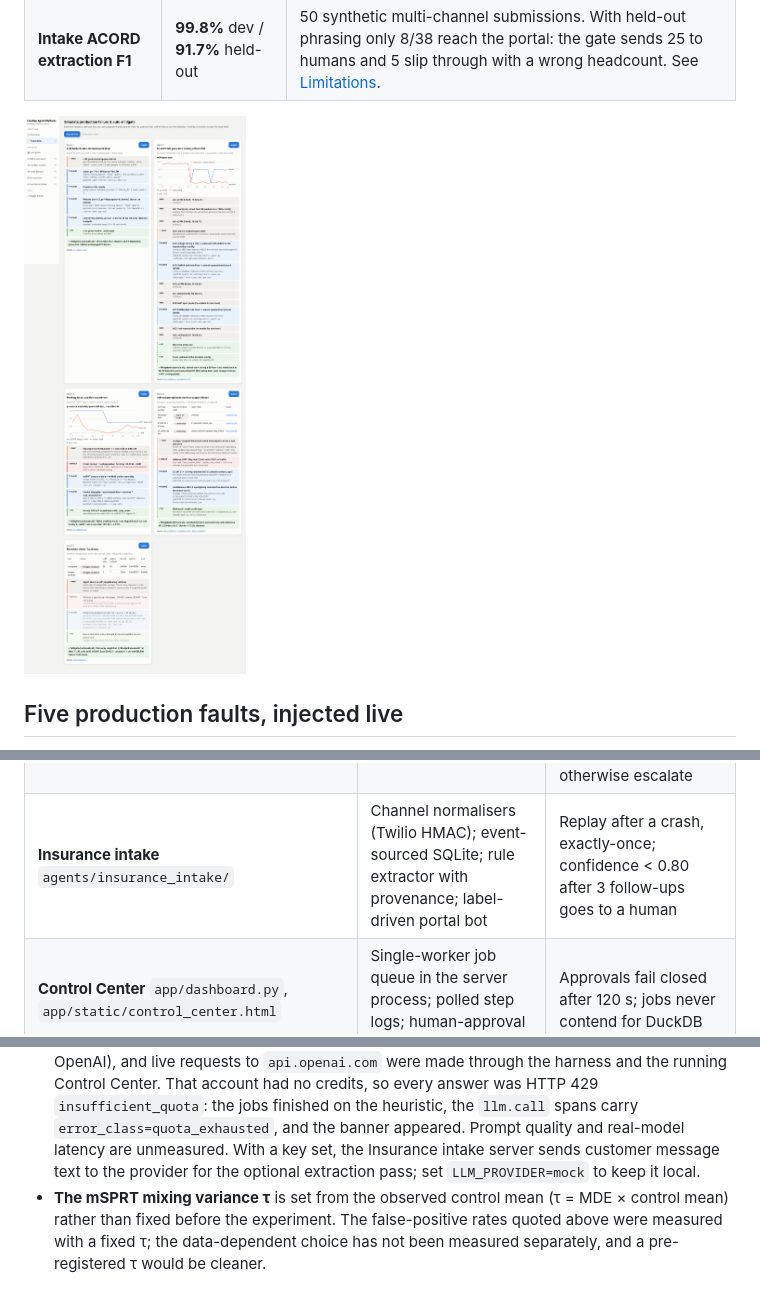
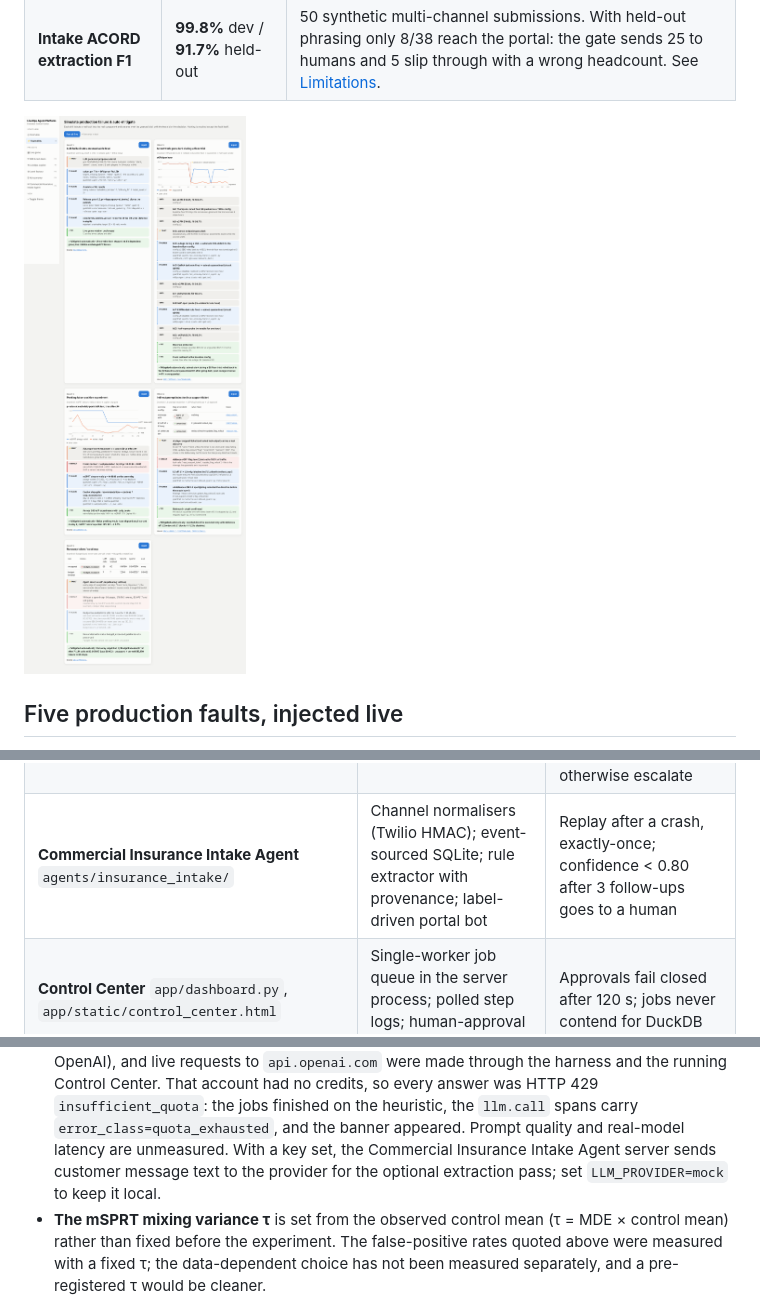
Before and after one commit to akshitsubudhi/wordforge-agents, a Markdown page: README.md, 3 parts joined by grey strips. Drawn GitHub-style; pictures changed too: docs/control_center_faults.png.

```diff
--- a/README.md
+++ b/README.md
@@ -90,7 +90,7 @@ Each block: how it's built, and the one-line hook that stops it failing.
 | **Solver** `agents/level_factory/solver.py` | Trie-pruned DFS proof; every witness path re-checked by the referee | No proof means no publish |
 | **Difficulty + critic** `difficulty_model.py`, `critic_and_eval.py` | Poisson-binomial player model calibrated on telemetry; 4 rubrics including an offensive-word trie | Release gate requires proof + critic in the ledger; a live spike retires the level |
 | **Ad economy** `agents/ad_economy/` | BNE-shaded auctions; NIG Thompson sampling; EWMA detectors; LinTS UA allocator | A dark network rolls any floor on trial back to the baseline config and is quarantined; a revenue alarm rolls back only after a recent change; otherwise escalate |
-| **Insurance intake** `agents/insurance_intake/` | Channel normalisers (Twilio HMAC); event-sourced SQLite; rule extractor with provenance; label-driven portal bot | Replay after a crash, exactly-once; confidence < 0.80 after 3 follow-ups goes to a human |
+| **Commercial Insurance Intake Agent** `agents/insurance_intake/` | Channel normalisers (Twilio HMAC); event-sourced SQLite; rule extractor with provenance; label-driven portal bot | Replay after a crash, exactly-once; confidence < 0.80 after 3 follow-ups goes to a human |
 | **Control Center** `app/dashboard.py`, `app/static/control_center.html` | Single-worker job queue in the server process; polled step logs; human-approval broker | Approvals fail closed after 120 s; jobs never contend for DuckDB |
 
 Deeper diagrams and per-phase failure matrices are in [docs/ARCHITECTURE.md](docs/ARCHITECTURE.md).
@@ -186,7 +186,7 @@ These are stated plainly, because an evaluator will find them anyway:
   `api.openai.com` were made through the harness and the running Control Center. That account had no credits, so
   every answer was HTTP 429 `insufficient_quota`: the jobs finished on the heuristic, the `llm.call` spans carry
   `error_class=quota_exhausted`, and the banner appeared. Prompt quality and real-model latency are unmeasured.
-  With a key set, the Insurance intake server sends customer message text to the provider for the optional extraction
+  With a key set, the Commercial Insurance Intake Agent server sends customer message text to the provider for the optional extraction
   pass; set `LLM_PROVIDER=mock` to keep it local.
 - **The mSPRT mixing variance τ** is set from the observed control mean (τ = MDE × control mean) rather than fixed
   before the experiment. The false-positive rates quoted above were measured with a fixed τ; the data-dependent
```
Also changed, not shown: other parts of README.md (+1 -1 lines), docs/ARCHITECTURE.md (+3 -3 lines), docs/phase3_intake_eval_scorecard.md (+1 -1 lines), docs/control_center_overview.png, 8 other files.
